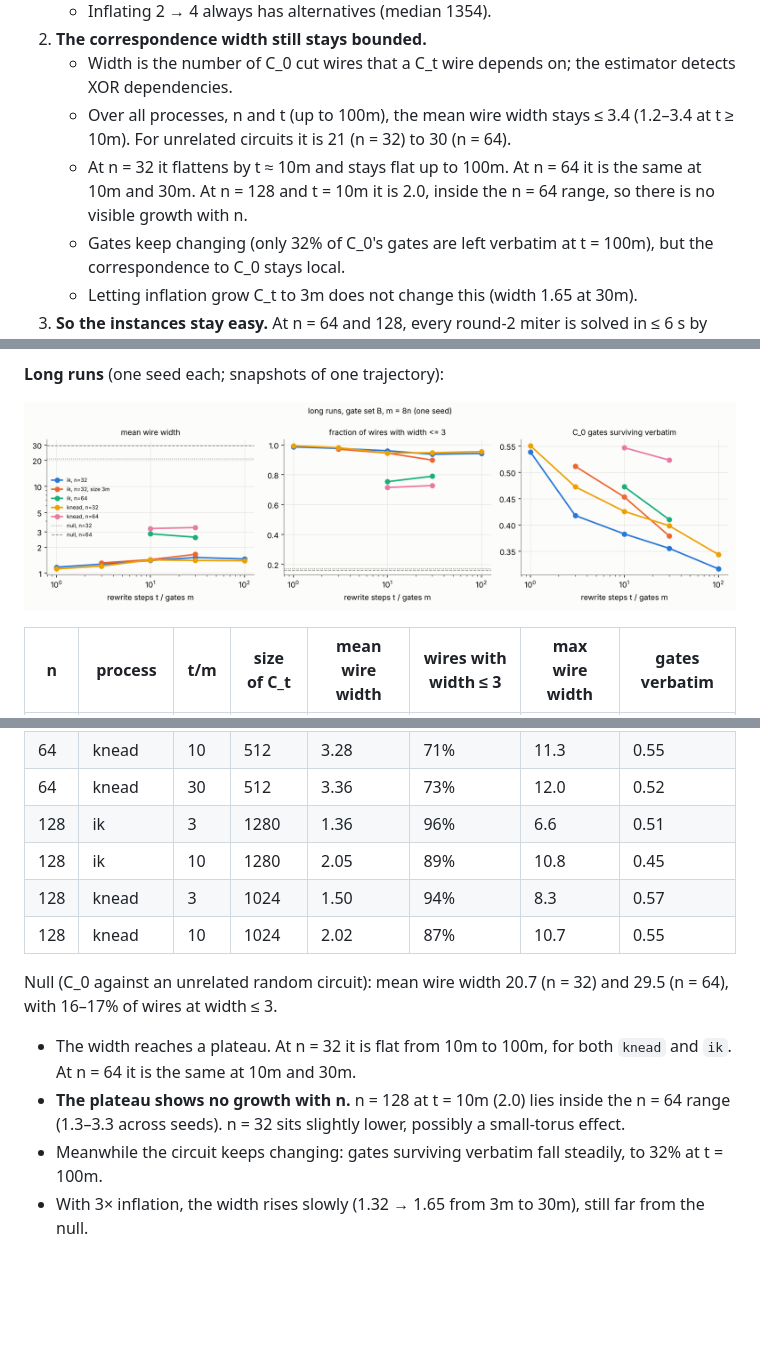
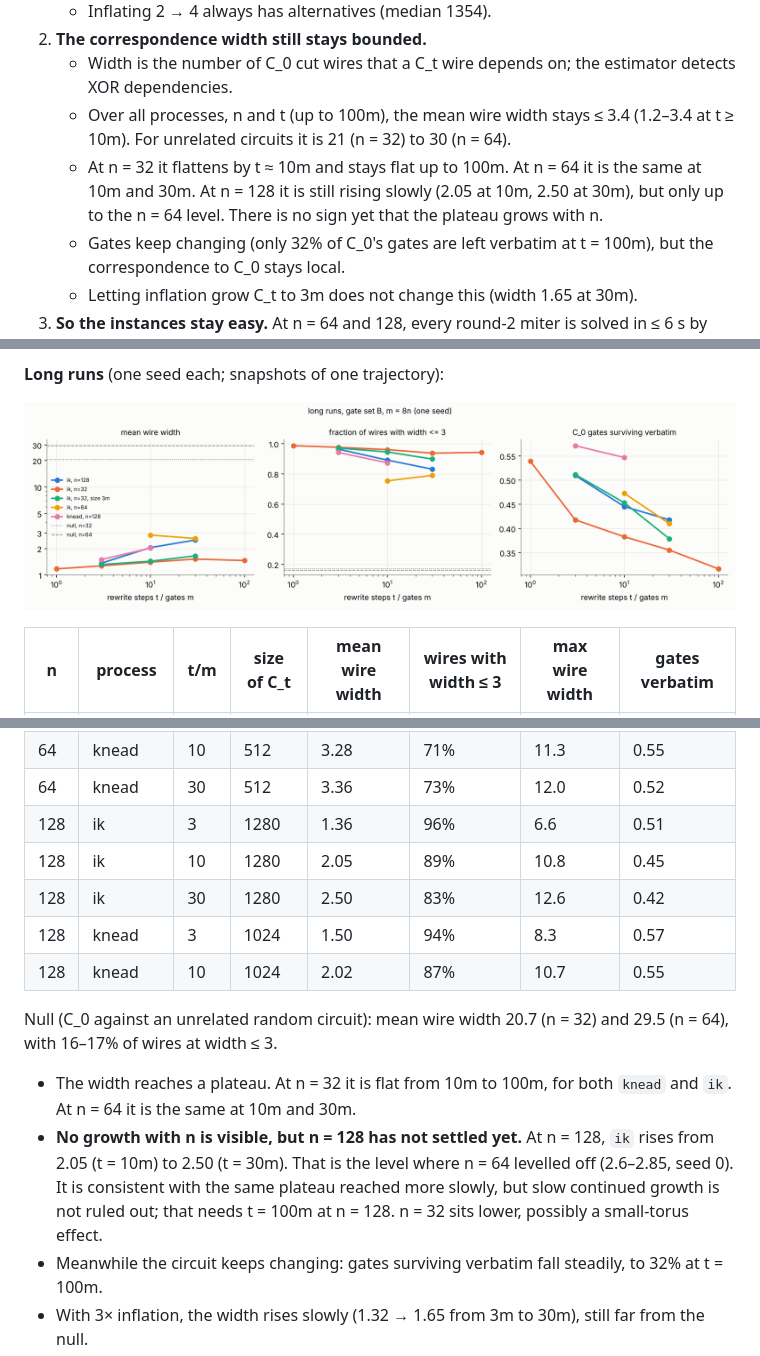
Before and after one commit to marcwil/sat-miter-explore, a Markdown page: REPORT_ROUND2.md, 3 parts joined by grey strips. Drawn GitHub-style; pictures changed too: results/plots/r2_long.png; blank space fills up the shorter version.

Commit message:
Round 2: add n=128 t=30m width (2.50, still rising slowly to the n=64 level)
Co-Authored-By: Claude Opus 5.5 <noreply@anthropic.com>
Claude-Session: https://claude.ai/code/session_013nR8kAhamt336oGUvRVdFz

```diff
--- a/REPORT_ROUND2.md
+++ b/REPORT_ROUND2.md
@@ -22,8 +22,9 @@ In this round:
      ≤ 3.4 (1.2–3.4 at t ≥ 10m). For unrelated circuits it is 21 (n = 32) to
      30 (n = 64).
    - At n = 32 it flattens by t ≈ 10m and stays flat up to 100m. At n = 64 it
-     is the same at 10m and 30m. At n = 128 and t = 10m it is 2.0, inside the
-     n = 64 range, so there is no visible growth with n.
+     is the same at 10m and 30m. At n = 128 it is still rising slowly (2.05 at
+     10m, 2.50 at 30m), but only up to the n = 64 level. There is no sign yet
+     that the plateau grows with n.
    - Gates keep changing (only 32% of C_0's gates are left verbatim at t = 100m),
      but the correspondence to C_0 stays local.
    - Letting inflation grow C_t to 3m does not change this (width 1.65 at 30m).
@@ -160,6 +161,7 @@ n = 64, m = 512, means over 2 seeds:
 | 64 | knead | 30 | 512 | 3.36 | 73% | 12.0 | 0.52 |
 | 128 | ik | 3 | 1280 | 1.36 | 96% | 6.6 | 0.51 |
 | 128 | ik | 10 | 1280 | 2.05 | 89% | 10.8 | 0.45 |
+| 128 | ik | 30 | 1280 | 2.50 | 83% | 12.6 | 0.42 |
 | 128 | knead | 3 | 1024 | 1.50 | 94% | 8.3 | 0.57 |
 | 128 | knead | 10 | 1024 | 2.02 | 87% | 10.7 | 0.55 |
 
@@ -168,9 +170,12 @@ and 29.5 (n = 64), with 16–17% of wires at width ≤ 3.
 
 - The width reaches a plateau. At n = 32 it is flat from 10m to 100m, for
   both `knead` and `ik`. At n = 64 it is the same at 10m and 30m.
-- **The plateau shows no growth with n.** n = 128 at t = 10m (2.0) lies inside
-  the n = 64 range (1.3–3.3 across seeds). n = 32 sits slightly lower,
-  possibly a small-torus effect.
+- **No growth with n is visible, but n = 128 has not settled yet.** At
+  n = 128, `ik` rises from 2.05 (t = 10m) to 2.50 (t = 30m). That is the
+  level where n = 64 levelled off (2.6–2.85, seed 0). It is consistent with
+  the same plateau reached more slowly, but slow continued growth is not
+  ruled out; that needs t = 100m at n = 128. n = 32 sits lower, possibly a
+  small-torus effect.
 - Meanwhile the circuit keeps changing: gates surviving verbatim fall
   steadily, to 32% at t = 100m.
 - With 3× inflation, the width rises slowly (1.32 → 1.65 from 3m to 30m),
```
Also changed, not shown: 2 other files.
